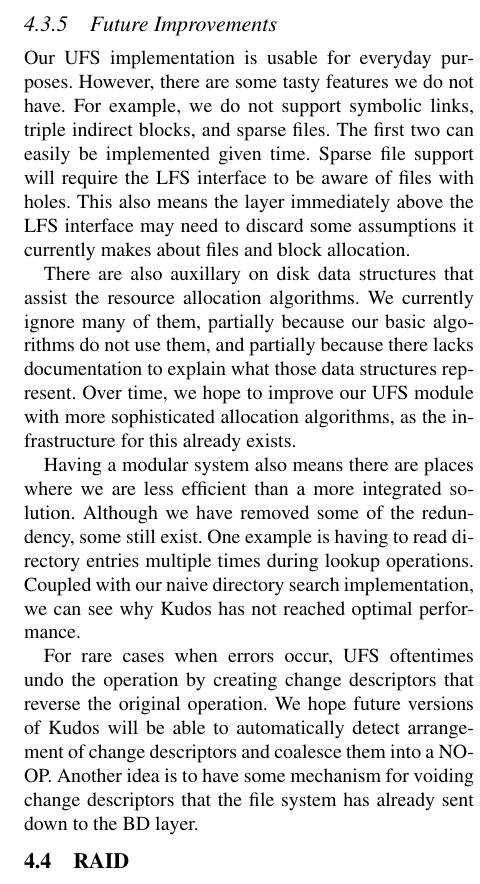
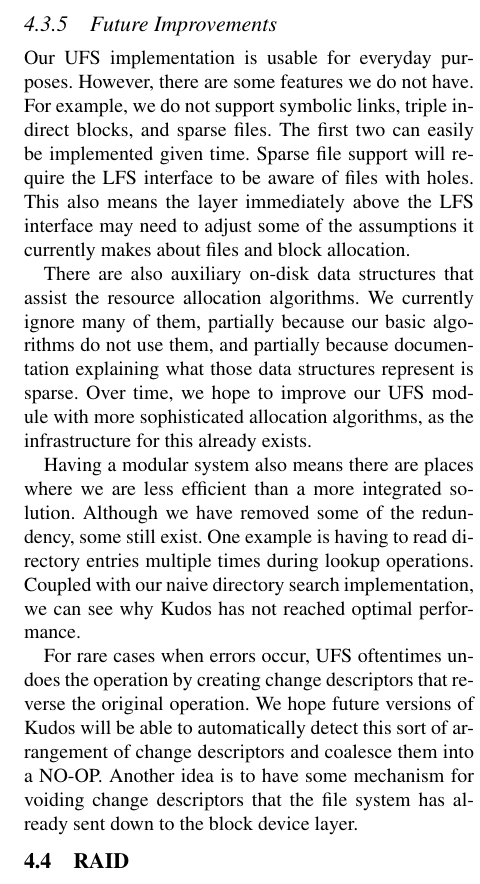
Before and after one commit to ucla-readable/fstitch-doc, a LaTeX paper (osdi/paper.tex, which reads osdi/ufs.tex): part of one column of page 8 of 14, cut so that both start at the same text. Compiled offline with pdfLaTeX.

Commit message:
r2406: More tweaks from Christina.

```diff
--- a/osdi/ufs.tex
+++ b/osdi/ufs.tex
@@ -226,20 +227,21 @@
 
 \subsubsection {Future Improvements}
 Our UFS implementation is usable for everyday purposes. However, there are
-some tasty features we do not have. For example, we do not support symbolic
-links, triple indirect blocks, and sparse files. The first two can easily be
-implemented given time. Sparse file support will require the LFS interface
-to be aware of files with holes. This also means the layer immediately above
-the LFS interface may need to discard some assumptions it currently makes
+some features we do not have. For example, we do not support symbolic links,
+triple indirect blocks, and sparse files. The first two can easily be
+implemented given time. Sparse file support will require the LFS interface to
+be aware of files with holes. This also means the layer immediately above the
+LFS interface may need to adjust some of the assumptions it currently makes
 about files and block allocation.
 
-There are also auxillary on disk data structures that assist the resource
+There are also auxiliary on-disk data structures that assist the resource
 allocation algorithms. We currently ignore many of them, partially because
-our basic algorithms do not use them, and partially because there lacks
-documentation to explain what those data structures represent. Over time,
-we hope to improve our UFS \module\ with more sophisticated allocation
+our basic algorithms do not use them, and partially because documentation
+explaining what those data structures represent is sparse. Over time, we
+hope to improve our UFS \module\ with more sophisticated allocation
 algorithms, as the infrastructure for this already exists.
 
+% FIXME: we don't have to read direntries multiple times anymore
 Having a modular system also means there are places where we are less
 efficient than a more integrated solution. Although we have removed some
 of the redundency, some still exist. One example is having to read directory
@@ -247,9 +249,9 @@
 directory search implementation, we can see why \Kudos\ has not reached
 optimal performance.
 
-For rare cases when errors occur, UFS oftentimes undo the operation by
+For rare cases when errors occur, UFS oftentimes undoes the operation by
 creating \chdescs\ that reverse the original operation. We hope future
-versions of \Kudos\  will be able to automatically detect arrangement of
-\chdescs\ and coalesce them into a \noop. Another idea is to have some
-mechanism for voiding \chdescs\ that the file system has already sent down to
-the BD layer.
+versions of \Kudos\ will be able to automatically detect this sort of
+arrangement of \chdescs\ and coalesce them into a \noop. Another idea is to
+have some mechanism for voiding \chdescs\ that the file system has already
+sent down to the block device layer.
```
Also changed, not shown: osdi/ufs.tex (33 more changed lines).
